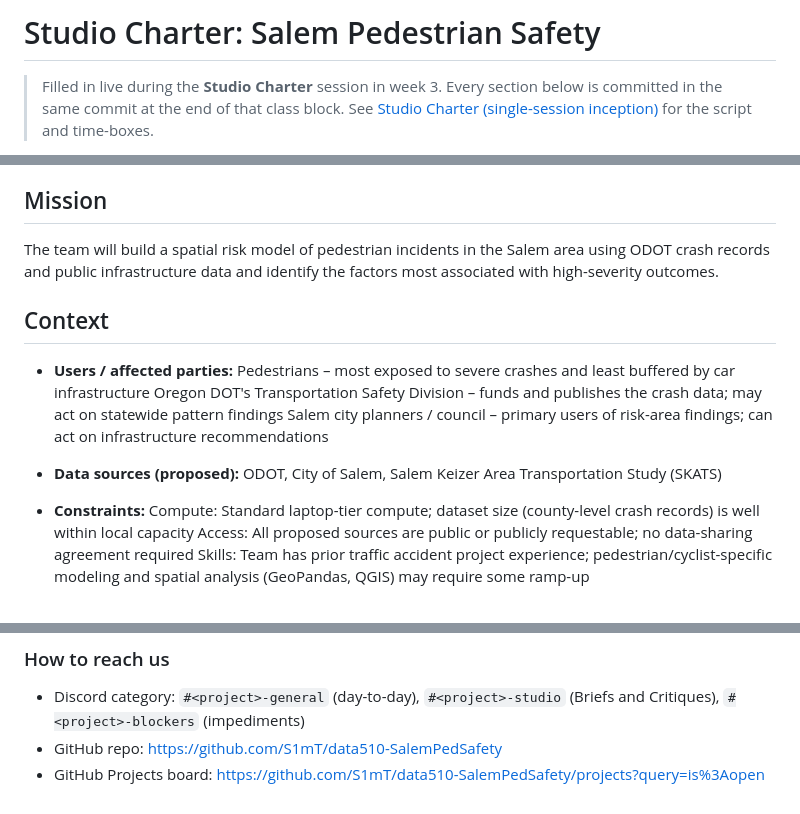
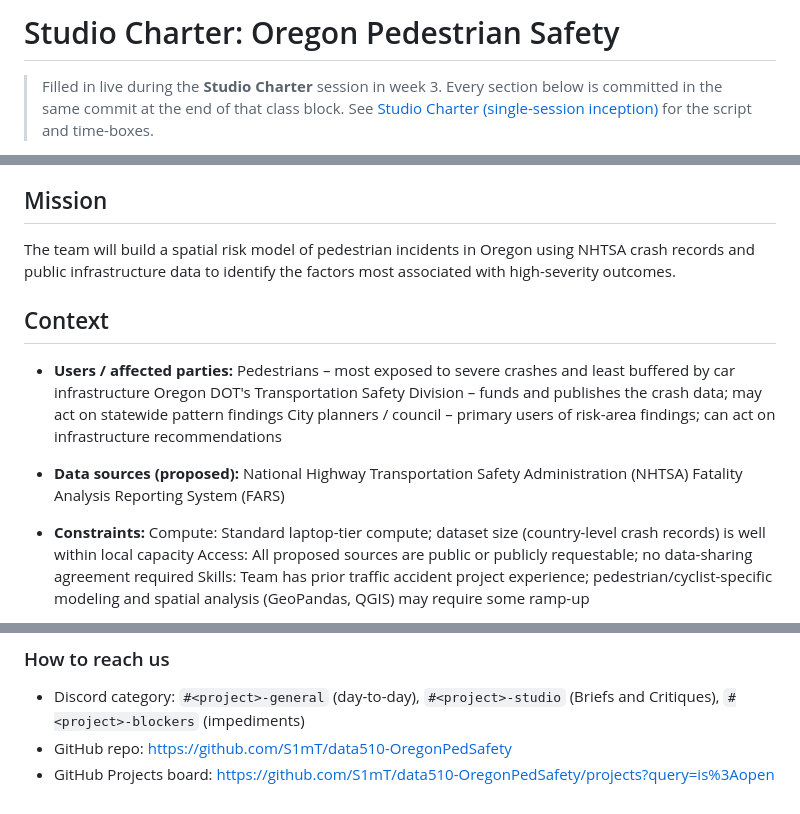
Before and after one commit to S1mT/data510-OregonPedSafety, a Markdown page: CHARTER.md, 3 parts joined by grey strips. Drawn GitHub-style.

```diff
--- a/CHARTER.md
+++ b/CHARTER.md
@@ -1,4 +1,4 @@
-# Studio Charter: Salem Pedestrian Safety
+# Studio Charter: Oregon Pedestrian Safety
 
 > Filled in live during the **Studio Charter** session in week 3. Every section below is committed in the same commit at the end of that class block. See [Studio Charter (single-session inception)](https://courses.lpcordova.phd/data510/project-framework/charter-inception.html) for the script and time-boxes.
 
@@ -18,19 +18,19 @@ Salem becomes a city where planners and engineers can pinpoint the roads and int
 
 ## Mission
 
-The team will build a spatial risk model of pedestrian incidents in the Salem area using ODOT crash records and public infrastructure data and identify the factors most associated with high-severity outcomes.
+The team will build a spatial risk model of pedestrian incidents in Oregon using NHTSA crash records and public infrastructure data to identify the factors most associated with high-severity outcomes.
 
 ## Context
 
 - **Users / affected parties:**
   Pedestrians – most exposed to severe crashes and least buffered by car infrastructure
   Oregon DOT's Transportation Safety Division – funds and publishes the crash data; may act on statewide pattern findings
-  Salem city planners / council – primary users of risk-area findings; can act on infrastructure recommendations
+  City planners / council – primary users of risk-area findings; can act on infrastructure recommendations
 
-- **Data sources (proposed):** ODOT, City of Salem, Salem Keizer Area Transportation Study (SKATS)
+- **Data sources (proposed):** National Highway Transportation Safety Administration (NHTSA) Fatality Analysis Reporting System (FARS)
 
 - **Constraints:**
-  Compute: Standard laptop-tier compute; dataset size (county-level crash records) is well within local capacity
+  Compute: Standard laptop-tier compute; dataset size (country-level crash records) is well within local capacity
   Access: All proposed sources are public or publicly requestable; no data-sharing agreement required
   Skills: Team has prior traffic accident project experience; pedestrian/cyclist-specific modeling and spatial analysis (GeoPandas, QGIS) may require some ramp-up
 
@@ -108,5 +108,5 @@ We exist to help Salem prevent severe pedestrian injuries and fatalities by iden
 
 ### How to reach us
 - Discord category: `#<project>-general` (day-to-day), `#<project>-studio` (Briefs and Critiques), `#<project>-blockers` (impediments)
-- GitHub repo: https://github.com/S1mT/data510-SalemPedSafety
-- GitHub Projects board: https://github.com/S1mT/data510-SalemPedSafety/projects?query=is%3Aopen
+- GitHub repo: https://github.com/S1mT/data510-OregonPedSafety
+- GitHub Projects board: https://github.com/S1mT/data510-OregonPedSafety/projects?query=is%3Aopen
```
Also changed, not shown: other parts of CHARTER.md (+1 -1 lines).
